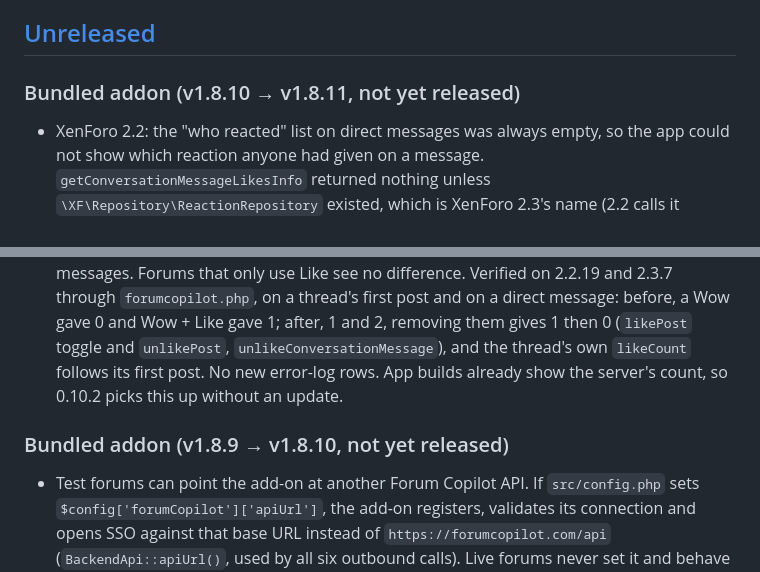
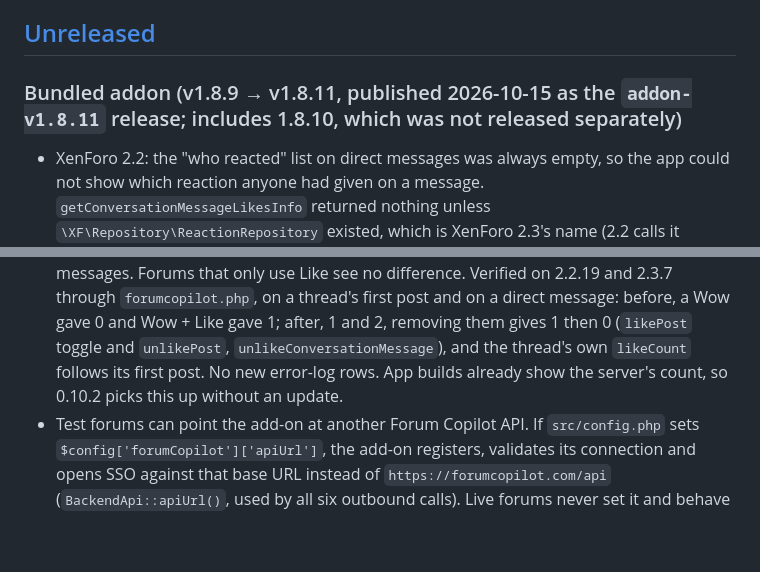
Before and after one commit to forumcopilot/xenforoapp, a Markdown page: CHANGELOG.md, 2 parts joined by grey strips. Drawn GitHub-style; blank space fills up the shorter version.

Commit message:
docs(changelog): add-on 1.8.11 published
1.8.11 includes 1.8.10 (API base override for test forums), which was
never released on its own. The archive is a zip of upload/ at this
commit, installed with XenForo's own archive installer on 2.2.19 (upgrade
from 1.8.9) and 2.3.7 (rebuild); file health check and both live API
suites pass on both.

Co-Authored-By: Claude Opus 5.5 <noreply@anthropic.com>

```diff
--- a/CHANGELOG.md
+++ b/CHANGELOG.md
@@ -6,9 +6,7 @@ The format is inspired by [Keep a Changelog](https://keepachangelog.com/en/1.1.0
 
 ## [Unreleased]
 
-### Bundled addon (v1.8.10 → v1.8.11, not yet released)
+### Bundled addon (v1.8.9 → v1.8.11, published 2026-10-15 as the `addon-v1.8.11` release; includes 1.8.10, which was not released separately)
 - XenForo 2.2: the "who reacted" list on direct messages was always empty, so the app could not show which reaction anyone had given on a message. `getConversationMessageLikesInfo` returned nothing unless `\XF\Repository\ReactionRepository` existed, which is XenForo 2.3's name (2.2 calls it `\XF\Repository\Reaction`); 1.8.4 fixed the same check for posts but missed this copy. It also read `emoji_shortname`, a column 2.2 does not have, which would have dropped every entry with a logged error. It now accepts either class name and uses the emoji and icon helpers that posts and `getConfig` already use, so posts, messages and the reaction picker agree. On 2.3 nothing changes. Verified on 2.2.19 and 2.3.7 by upgrading 1.8.9 → 1.8.11 and reacting to a direct message through `forumcopilot.php`: on 2.2.19 with 1.8.9 a Wow was stored (`reaction_id` 4) but `likesInfo` was empty; with 1.8.11 it lists the member with Wow 😮, then Love ❤️ after switching, and removing it works. On 2.3.7 the response is the same before and after (Wow 😲). No new error-log rows on either.
 - `likeCount` is now the number of reactions on a post or direct message, not XenForo's `reaction_score`. The score sums each reaction's score, and XenForo's stock Wow, Sad and Angry score 0, so a post or message whose only reaction was a Wow reported 0 and the app hid its reaction row (it showed for a moment after reacting, then the server's count removed it), Like + Wow reported 1, and a custom negative reaction could make it negative. Every place that reports it reads the `reactions` counts through one helper (`AbstractController::getReactionCount`): posts and threads in `getThread` and friends, search results, conversation messages, and the react / unreact responses for posts and messages. Forums that only use Like see no difference. Verified on 2.2.19 and 2.3.7 through `forumcopilot.php`, on a thread's first post and on a direct message: before, a Wow gave 0 and Wow + Like gave 1; after, 1 and 2, removing them gives 1 then 0 (`likePost` toggle and `unlikePost`, `unlikeConversationMessage`), and the thread's own `likeCount` follows its first post. No new error-log rows. App builds already show the server's count, so 0.10.2 picks this up without an update.
-
-### Bundled addon (v1.8.9 → v1.8.10, not yet released)
 - Test forums can point the add-on at another Forum Copilot API. If `src/config.php` sets `$config['forumCopilot']['apiUrl']`, the add-on registers, validates its connection and opens SSO against that base URL instead of `https://forumcopilot.com/api` (`BackendApi::apiUrl()`, used by all six outbound calls). Live forums never set it and behave exactly as before. Used by the staging test forum.
```
Also changed, not shown: other parts of CHANGELOG.md (+1 -0 lines).
